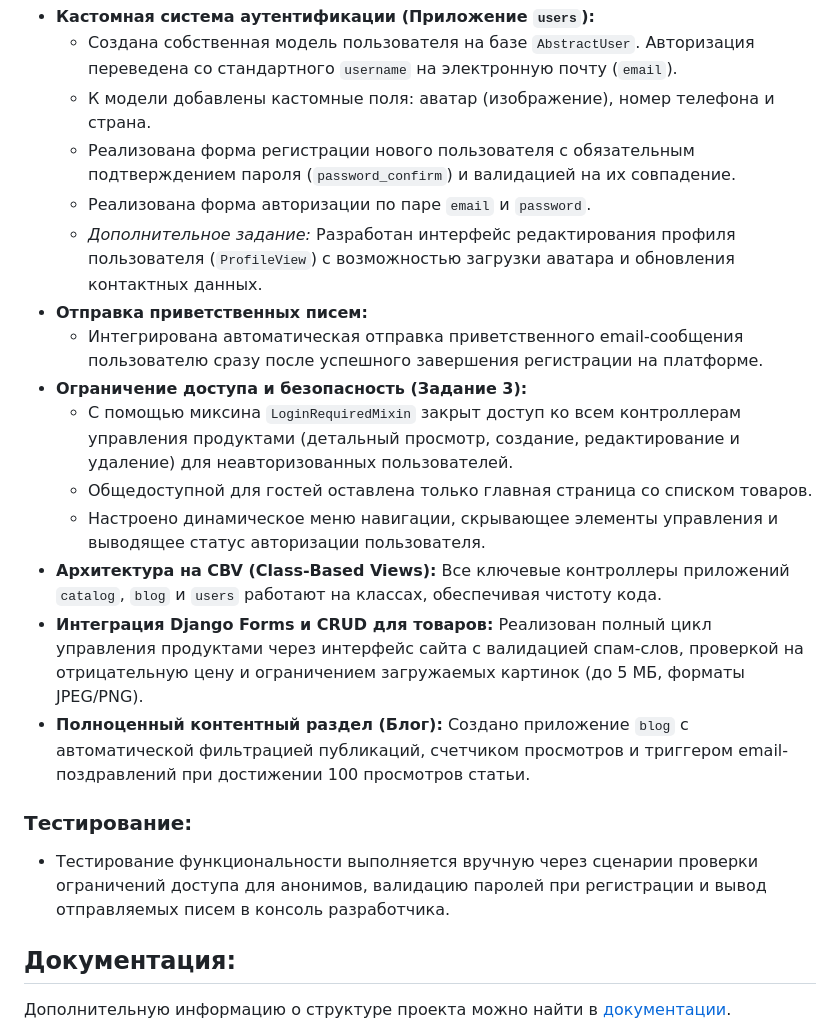
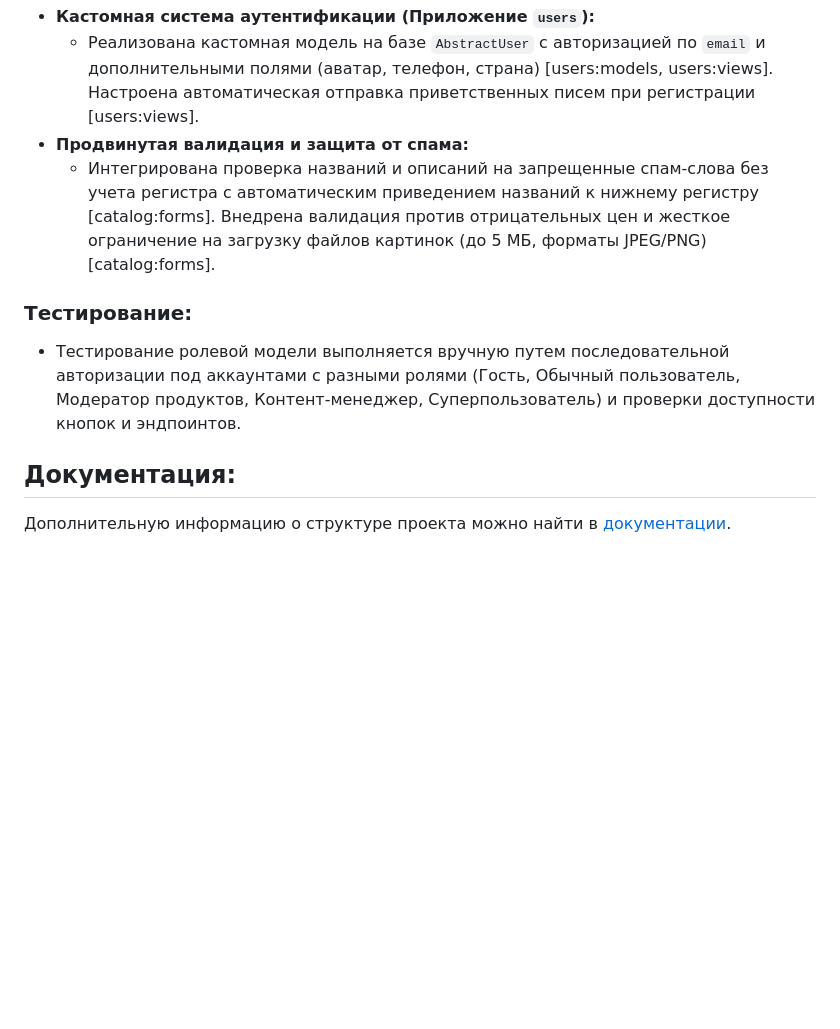
Before and after one commit to Skurudge/Django_one, a Markdown page: README.md, the part around one of its changes. Drawn GitHub-style; blank space fills up the shorter version.

```diff
--- a/README.md
+++ b/README.md
@@ -34,25 +51,11 @@
 * **Кастомная система аутентификации (Приложение `users`):**
-  * Создана собственная модель пользователя на базе `AbstractUser`. Авторизация переведена со стандартного `username` на электронную почту (`email`).
-  * К модели добавлены кастомные поля: аватар (изображение), номер телефона и страна.
-  * Реализована форма регистрации нового пользователя с обязательным подтверждением пароля (`password_confirm`) и валидацией на их совпадение.
-  * Реализована форма авторизации по паре `email` и `password`.
-  * *Дополнительное задание:* Разработан интерфейс редактирования профиля пользователя (`ProfileView`) с возможностью загрузки аватара и обновления контактных данных.
-* **Отправка приветственных писем:**
-  * Интегрирована автоматическая отправка приветственного email-сообщения пользователю сразу после успешного завершения регистрации на платформе.
-* **Ограничение доступа и безопасность (Задание 3):**
-  * С помощью миксина `LoginRequiredMixin` закрыт доступ ко всем контроллерам управления продуктами (детальный просмотр, создание, редактирование и удаление) для неавторизованных пользователей.
-  * Общедоступной для гостей оставлена только главная страница со списком товаров.
-  * Настроено динамическое меню навигации, скрывающее элементы управления и выводящее статус авторизации пользователя.
-* **Архитектура на CBV (Class-Based Views):**
-  Все ключевые контроллеры приложений `catalog`, `blog` и `users` работают на классах, обеспечивая чистоту кода.
-* **Интеграция Django Forms и CRUD для товаров:**
-  Реализован полный цикл управления продуктами через интерфейс сайта с валидацией спам-слов, проверкой на отрицательную цену и ограничением загружаемых картинок (до 5 МБ, форматы JPEG/PNG).
-* **Полноценный контентный раздел (Блог):**
-  Создано приложение `blog` с автоматической фильтрацией публикаций, счетчиком просмотров и триггером email-поздравлений при достижении 100 просмотров статьи.
+  * Реализована кастомная модель на базе `AbstractUser` с авторизацией по `email` и дополнительными полями (аватар, телефон, страна) [users:models, users:views]. Настроена автоматическая отправка приветственных писем при регистрации [users:views].
+* **Продвинутая валидация и защита от спама:**
+  * Интегрирована проверка названий и описаний на запрещенные спам-слова без учета регистра с автоматическим приведением названий к нижнему регистру [catalog:forms]. Внедрена валидация против отрицательных цен и жесткое ограничение на загрузку файлов картинок (до 5 МБ, форматы JPEG/PNG) [catalog:forms].
 
 ### Тестирование:
 
-* Тестирование функциональности выполняется вручную через сценарии проверки ограничений доступа для анонимов, валидацию паролей при регистрации и вывод отправляемых писем в консоль разработчика.
+* Тестирование ролевой модели выполняется вручную путем последовательной авторизации под аккаунтами с разными ролями (Гость, Обычный пользователь, Модератор продуктов, Контент-менеджер, Суперпользователь) и проверки доступности кнопок и эндпоинтов.
 
 ## Документация:
 
```
Also changed, not shown: other parts of README.md (+24 -7 lines).
